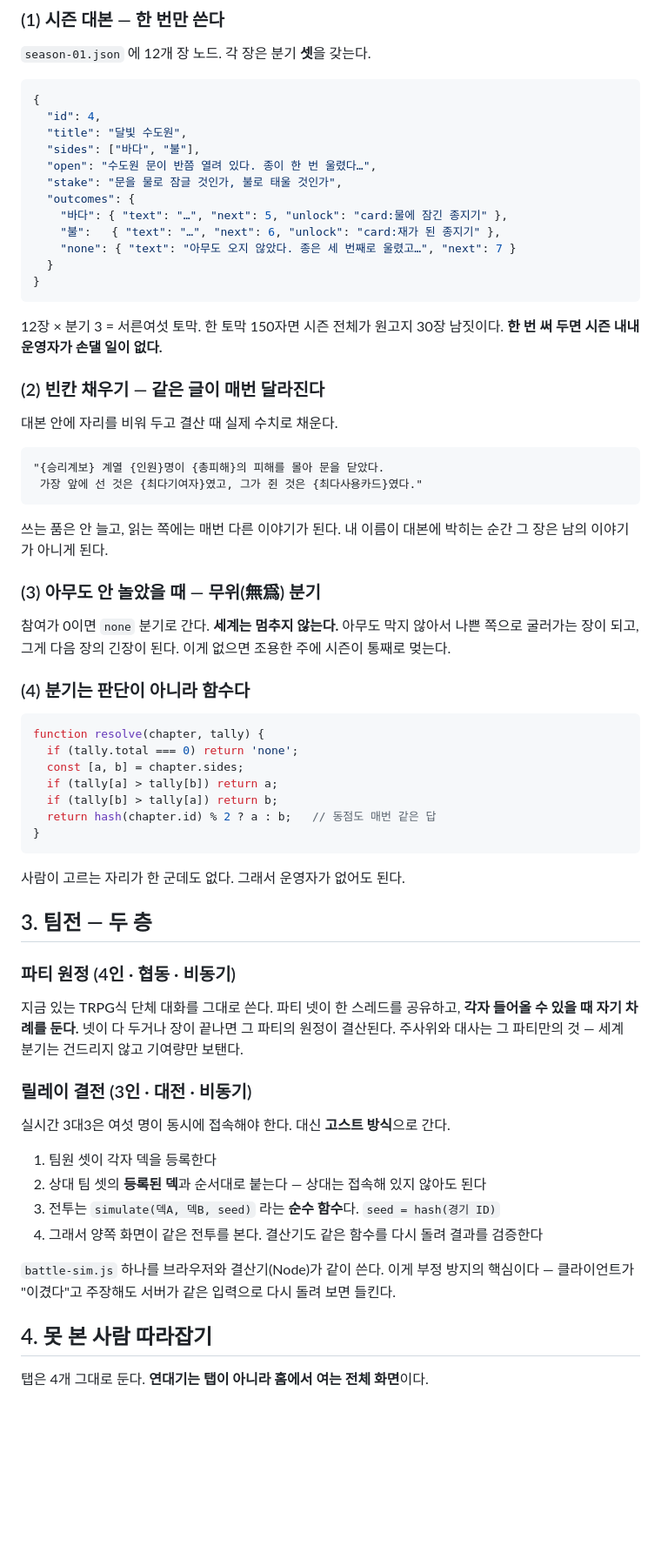
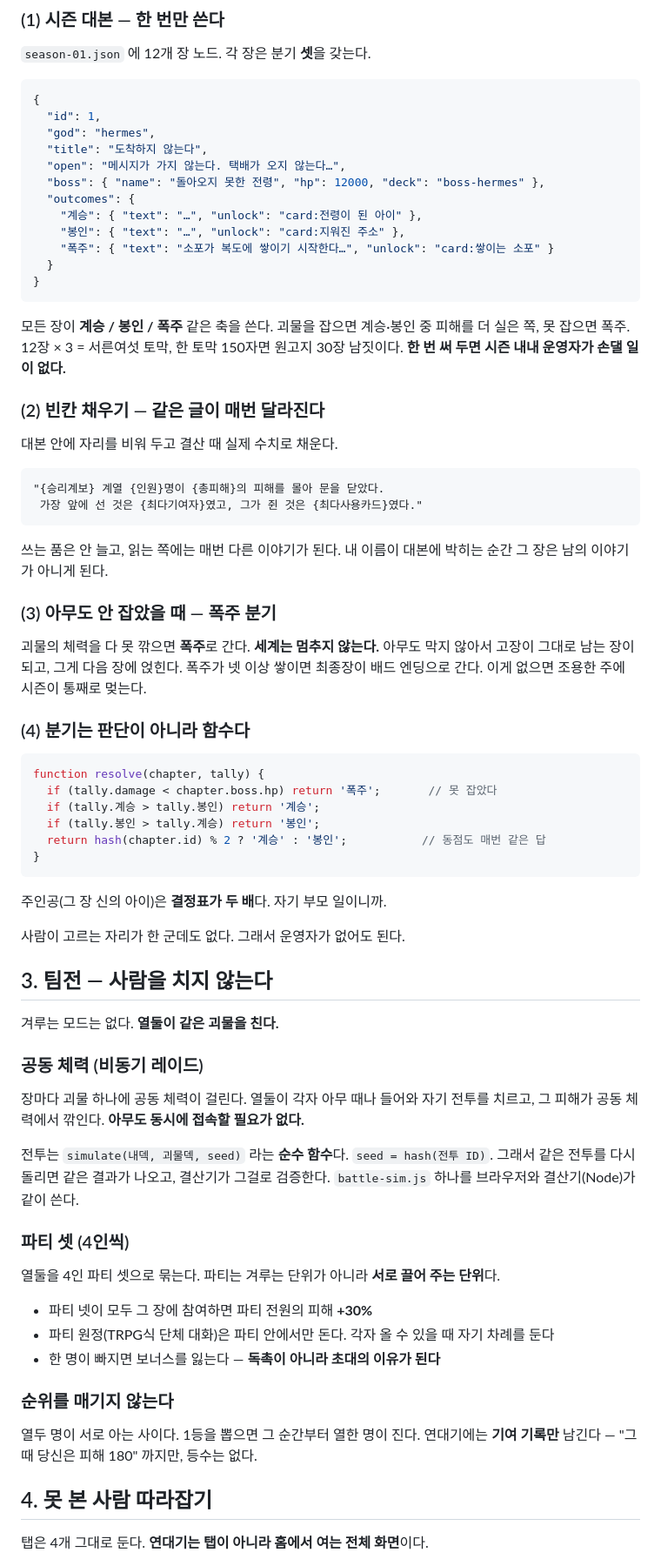
Before and after one commit to sattys5920-sudo/demigod-academy, a Markdown page: DESIGN.md, the part around one of its changes. Shown at 87% size. GitHub-like rendering; blank space fills up the shorter version.

````diff
--- a/DESIGN.md
+++ b/DESIGN.md
@@ -50,21 +52,22 @@
 
 ```json
 {
-  "id": 4,
-  "title": "달빛 수도원",
-  "sides": ["바다", "불"],
-  "open": "수도원 문이 반쯤 열려 있다. 종이 한 번 울렸다…",
-  "stake": "문을 물로 잠글 것인가, 불로 태울 것인가",
+  "id": 1,
+  "god": "hermes",
+  "title": "도착하지 않는다",
+  "open": "메시지가 가지 않는다. 택배가 오지 않는다…",
+  "boss": { "name": "돌아오지 못한 전령", "hp": 12000, "deck": "boss-hermes" },
   "outcomes": {
-    "바다": { "text": "…", "next": 5, "unlock": "card:물에 잠긴 종지기" },
-    "불":   { "text": "…", "next": 6, "unlock": "card:재가 된 종지기" },
-    "none": { "text": "아무도 오지 않았다. 종은 세 번째로 울렸고…", "next": 7 }
+    "계승": { "text": "…", "unlock": "card:전령이 된 아이" },
+    "봉인": { "text": "…", "unlock": "card:지워진 주소" },
+    "폭주": { "text": "소포가 복도에 쌓이기 시작한다…", "unlock": "card:쌓이는 소포" }
   }
 }
 ```
 
-12장 × 분기 3 = 서른여섯 토막. 한 토막 150자면 시즌 전체가 원고지 30장 남짓이다.
-**한 번 써 두면 시즌 내내 운영자가 손댈 일이 없다.**
+모든 장이 **계승 / 봉인 / 폭주** 같은 축을 쓴다. 괴물을 잡으면 계승·봉인 중
+피해를 더 실은 쪽, 못 잡으면 폭주. 12장 × 3 = 서른여섯 토막, 한 토막 150자면
+원고지 30장 남짓이다. **한 번 써 두면 시즌 내내 운영자가 손댈 일이 없다.**
 
 ### (2) 빈칸 채우기 — 같은 글이 매번 달라진다
 
@@ -78,46 +81,52 @@
 쓰는 품은 안 늘고, 읽는 쪽에는 매번 다른 이야기가 된다. 내 이름이 대본에 박히는 순간
 그 장은 남의 이야기가 아니게 된다.
 
-### (3) 아무도 안 놀았을 때 — 무위(無爲) 분기
+### (3) 아무도 안 잡았을 때 — 폭주 분기
 
-참여가 0이면 `none` 분기로 간다. **세계는 멈추지 않는다.** 아무도 막지 않아서
-나쁜 쪽으로 굴러가는 장이 되고, 그게 다음 장의 긴장이 된다.
-이게 없으면 조용한 주에 시즌이 통째로 멎는다.
+괴물의 체력을 다 못 깎으면 **폭주**로 간다. **세계는 멈추지 않는다.** 아무도 막지
+않아서 고장이 그대로 남는 장이 되고, 그게 다음 장에 얹힌다. 폭주가 넷 이상 쌓이면
+최종장이 배드 엔딩으로 간다. 이게 없으면 조용한 주에 시즌이 통째로 멎는다.
 
 ### (4) 분기는 판단이 아니라 함수다
 
 ```js
 function resolve(chapter, tally) {
-  if (tally.total === 0) return 'none';
-  const [a, b] = chapter.sides;
-  if (tally[a] > tally[b]) return a;
-  if (tally[b] > tally[a]) return b;
-  return hash(chapter.id) % 2 ? a : b;   // 동점도 매번 같은 답
+  if (tally.damage < chapter.boss.hp) return '폭주';       // 못 잡았다
+  if (tally.계승 > tally.봉인) return '계승';
+  if (tally.봉인 > tally.계승) return '봉인';
+  return hash(chapter.id) % 2 ? '계승' : '봉인';           // 동점도 매번 같은 답
 }
 ```
 
+주인공(그 장 신의 아이)은 **결정표가 두 배**다. 자기 부모 일이니까.
+
 사람이 고르는 자리가 한 군데도 없다. 그래서 운영자가 없어도 된다.
 
-## 3. 팀전 — 두 층
+## 3. 팀전 — 사람을 치지 않는다
 
-### 파티 원정 (4인 · 협동 · 비동기)
+겨루는 모드는 없다. **열둘이 같은 괴물을 친다.**
 
-지금 있는 TRPG식 단체 대화를 그대로 쓴다. 파티 넷이 한 스레드를 공유하고,
-**각자 들어올 수 있을 때 자기 차례를 둔다.** 넷이 다 두거나 장이 끝나면 그 파티의
-원정이 결산된다. 주사위와 대사는 그 파티만의 것 — 세계 분기는 건드리지 않고
-기여량만 보탠다.
+### 공동 체력 (비동기 레이드)
 
-### 릴레이 결전 (3인 · 대전 · 비동기)
+장마다 괴물 하나에 공동 체력이 걸린다. 열둘이 각자 아무 때나 들어와 자기 전투를
+치르고, 그 피해가 공동 체력에서 깎인다. **아무도 동시에 접속할 필요가 없다.**
 
-실시간 3대3은 여섯 명이 동시에 접속해야 한다. 대신 **고스트 방식**으로 간다.
+전투는 `simulate(내덱, 괴물덱, seed)` 라는 **순수 함수**다. `seed = hash(전투 ID)`.
+그래서 같은 전투를 다시 돌리면 같은 결과가 나오고, 결산기가 그걸로 검증한다.
+`battle-sim.js` 하나를 브라우저와 결산기(Node)가 같이 쓴다.
 
-1. 팀원 셋이 각자 덱을 등록한다
-2. 상대 팀 셋의 **등록된 덱**과 순서대로 붙는다 — 상대는 접속해 있지 않아도 된다
-3. 전투는 `simulate(덱A, 덱B, seed)` 라는 **순수 함수**다. `seed = hash(경기 ID)`
-4. 그래서 양쪽 화면이 같은 전투를 본다. 결산기도 같은 함수를 다시 돌려 결과를 검증한다
+### 파티 셋 (4인씩)
 
-`battle-sim.js` 하나를 브라우저와 결산기(Node)가 같이 쓴다. 이게 부정 방지의 핵심이다 —
-클라이언트가 "이겼다"고 주장해도 서버가 같은 입력으로 다시 돌려 보면 들킨다.
+열둘을 4인 파티 셋으로 묶는다. 파티는 겨루는 단위가 아니라 **서로 끌어 주는 단위**다.
+
+- 파티 넷이 모두 그 장에 참여하면 파티 전원의 피해 **+30%**
+- 파티 원정(TRPG식 단체 대화)은 파티 안에서만 돈다. 각자 올 수 있을 때 자기 차례를 둔다
+- 한 명이 빠지면 보너스를 잃는다 — **독촉이 아니라 초대의 이유가 된다**
+
+### 순위를 매기지 않는다
+
+열두 명이 서로 아는 사이다. 1등을 뽑으면 그 순간부터 열한 명이 진다.
+연대기에는 **기여 기록만** 남긴다 — "그때 당신은 피해 180" 까지만, 등수는 없다.
 
 ## 4. 못 본 사람 따라잡기
 
````
Also changed, not shown: other parts of DESIGN.md (+40 -47 lines), season/season-01.md (added, +206 -0 lines).
